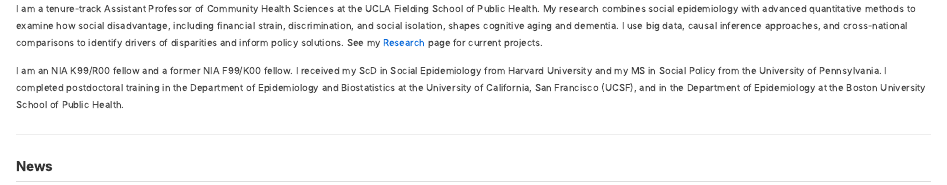
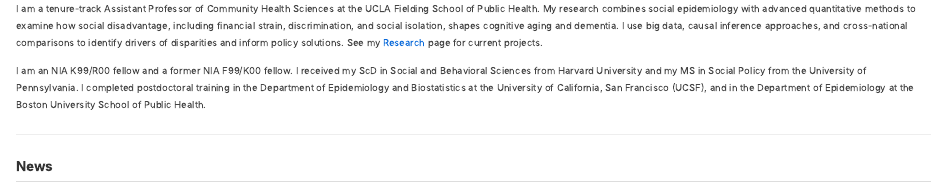
Before and after one commit to Aging-Social-Epi/Aging-Social-Epi.github.io, a Quarto document (index.qmd): the page in a window 1100 px wide, from its top. Rendered offline with R 4.5, knitr and Pandoc in place of Quarto, with nearby package versions.

Commit message:
Update degree: ScD in Social and Behavioral Sciences
Co-Authored-By: Claude Opus 4.8 (1M context) <noreply@anthropic.com>

```diff
--- a/index.qmd
+++ b/index.qmd
@@ -4,7 +4,7 @@
 
 I am a tenure-track Assistant Professor of Community Health Sciences at the UCLA Fielding School of Public Health. My research combines social epidemiology with advanced quantitative methods to examine how social disadvantage, including financial strain, discrimination, and social isolation, shapes cognitive aging and dementia. I use big data, causal inference approaches, and cross-national comparisons to identify drivers of disparities and inform policy solutions. See my [Research](research.qmd) page for current projects.
 
-I am an NIA K99/R00 fellow and a former NIA F99/K00 fellow. I received my ScD in Social Epidemiology from Harvard University and my MS in Social Policy from the University of Pennsylvania. I completed postdoctoral training in the Department of Epidemiology and Biostatistics at the University of California, San Francisco (UCSF), and in the Department of Epidemiology at the Boston University School of Public Health.
+I am an NIA K99/R00 fellow and a former NIA F99/K00 fellow. I received my ScD in Social and Behavioral Sciences from Harvard University and my MS in Social Policy from the University of Pennsylvania. I completed postdoctoral training in the Department of Epidemiology and Biostatistics at the University of California, San Francisco (UCSF), and in the Department of Epidemiology at the Boston University School of Public Health.
 
 ---
 
```
Also changed, not shown: docs/search.json, 1 other file.
